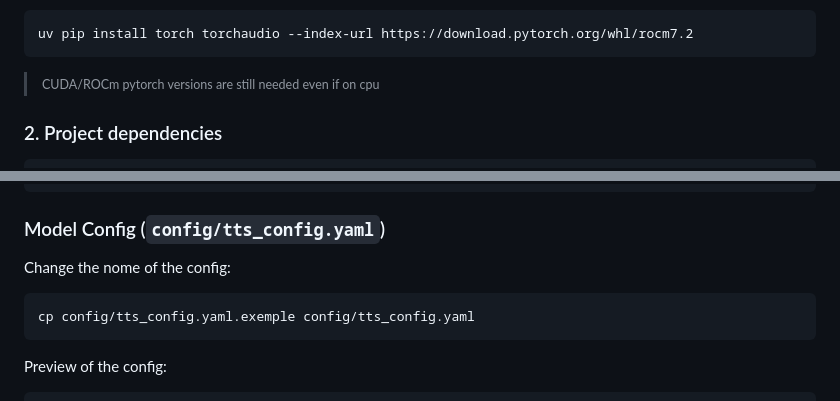
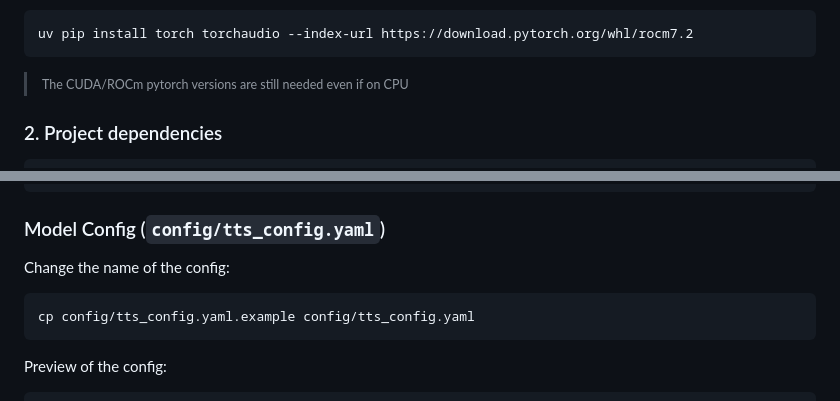
Before and after one commit to dilidin2/phonema-twitch-tts, a Markdown page: README.md, 2 parts joined by grey strips. GitHub-like rendering.

Commit message:
README.md uadfnajkdaskjda

````diff
--- a/README.md
+++ b/README.md
@@ -54,7 +54,7 @@ uv pip install torch torchaudio --index-url https://download.pytorch.org/whl/cu1
 uv pip install torch torchaudio --index-url https://download.pytorch.org/whl/rocm7.2
 ```
 
-> <small>CUDA/ROCm pytorch versions are still needed even if on cpu</small>
+> <small>The CUDA/ROCm pytorch versions are still needed even if on CPU</small>
 
 ### 2. Project dependencies
 
@@ -114,10 +114,10 @@ HOST=127.0.0.1
 
 ### Model Config (`config/tts_config.yaml`)
 
-Change the nome of the config:
+Change the name of the config:
 
 ```bash
-cp config/tts_config.yaml.exemple config/tts_config.yaml
+cp config/tts_config.yaml.example config/tts_config.yaml
 ```
 
 Preview of the config:
````
